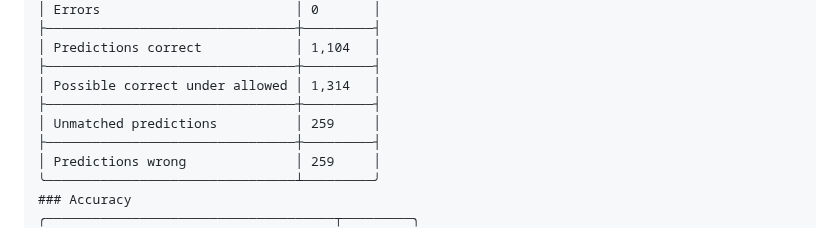
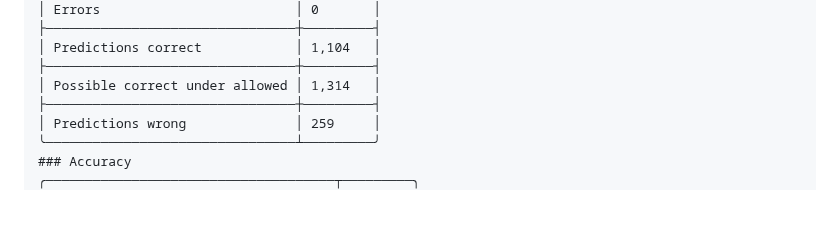
Before and after one commit to joelkuiper/variable-taxon-mapper, a Markdown page: doc/20251021_results.md, the part around the change. GitHub-like rendering; blank space fills up the shorter version.

```diff
--- a/doc/20251021_results.md
+++ b/doc/20251021_results.md
@@ -20,8 +20,6 @@ Possible correct under allowed: 1,314 (96.40%)
 │ Predictions correct            │ 1,104   │
 ├────────────────────────────────┼─────────┤
 │ Possible correct under allowed │ 1,314   │
-├────────────────────────────────┼─────────┤
-│ Unmatched predictions          │ 259     │
 ├────────────────────────────────┼─────────┤
 │ Predictions wrong              │ 259     │
 ╰────────────────────────────────┴─────────╯
```
